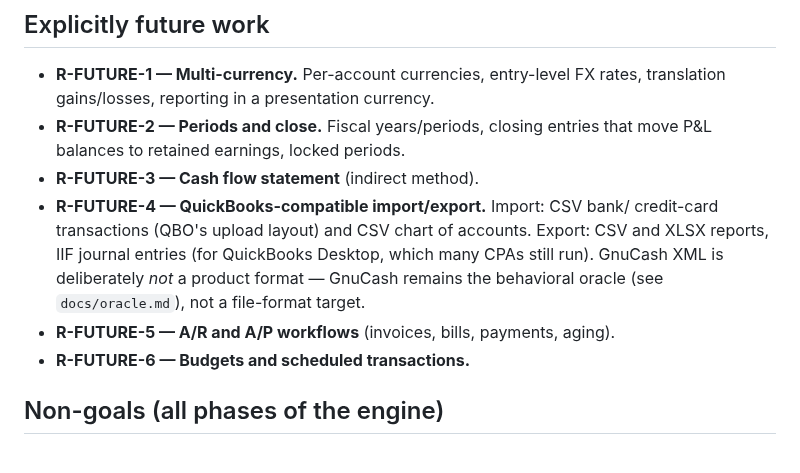
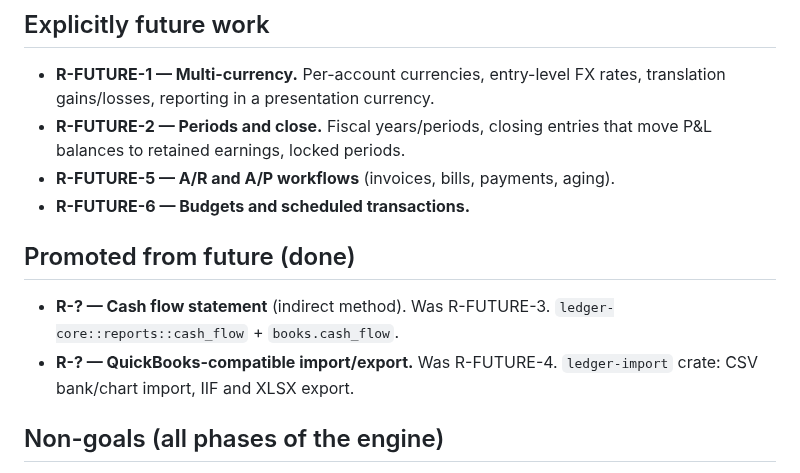
Before and after one commit to swaits/wanderbooks, a Markdown page: docs/requirements.md, the part around the change. Rendered like a GitHub page.

Commit message:
Docs: refresh for public repo — rewrite README, update roadmap/STATUS/requirements

```diff
--- a/docs/requirements.md
+++ b/docs/requirements.md
@@ -67,15 +67,15 @@ requirement conflict, the requirement wins.
   rates, translation gains/losses, reporting in a presentation currency.
 - **R-FUTURE-2 — Periods and close.** Fiscal years/periods, closing entries
   that move P&L balances to retained earnings, locked periods.
-- **R-FUTURE-3 — Cash flow statement** (indirect method).
-- **R-FUTURE-4 — QuickBooks-compatible import/export.** Import: CSV bank/
-  credit-card transactions (QBO's upload layout) and CSV chart of accounts.
-  Export: CSV and XLSX reports, IIF journal entries (for QuickBooks Desktop,
-  which many CPAs still run). GnuCash XML is deliberately *not* a product
-  format — GnuCash remains the behavioral oracle (see `docs/oracle.md`),
-  not a file-format target.
 - **R-FUTURE-5 — A/R and A/P workflows** (invoices, bills, payments, aging).
 - **R-FUTURE-6 — Budgets and scheduled transactions.**
+
+## Promoted from future (done)
+
+- **R-? — Cash flow statement** (indirect method). Was R-FUTURE-3.
+  `ledger-core::reports::cash_flow` + `books.cash_flow`.
+- **R-? — QuickBooks-compatible import/export.** Was R-FUTURE-4.
+  `ledger-import` crate: CSV bank/chart import, IIF and XLSX export.
 
 ## Non-goals (all phases of the engine)
 
```
